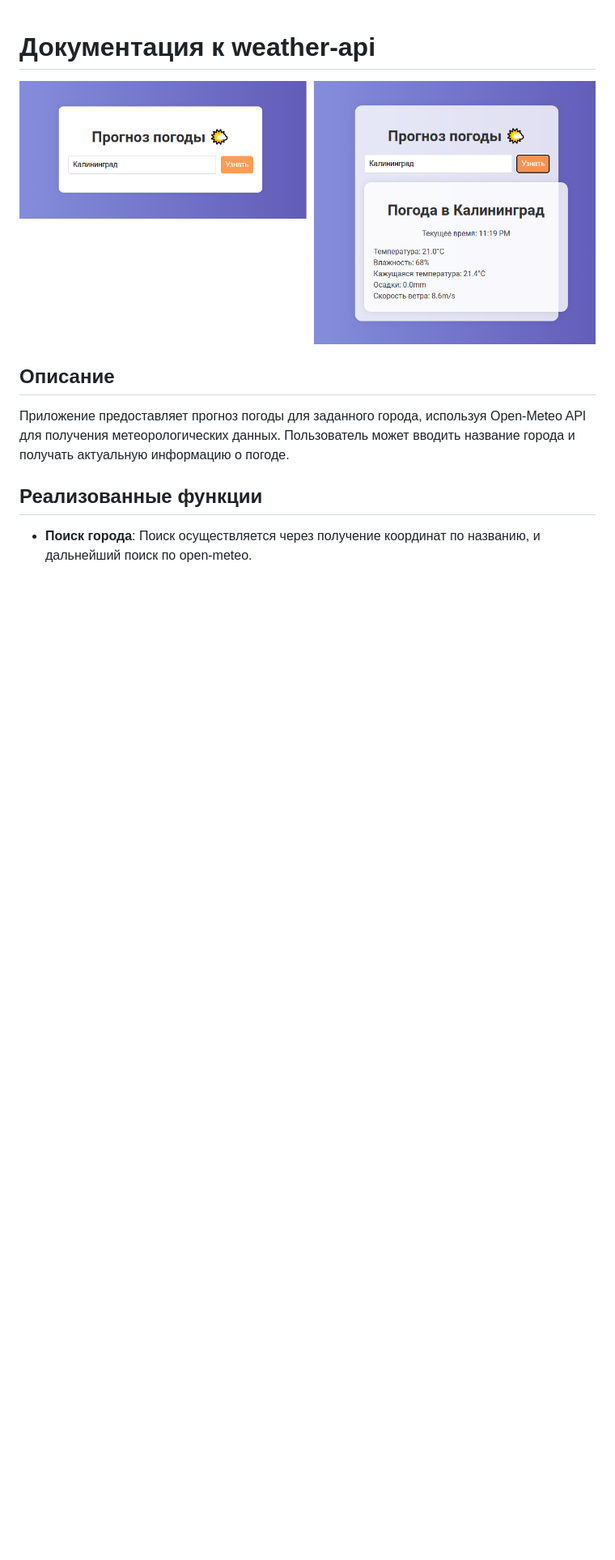
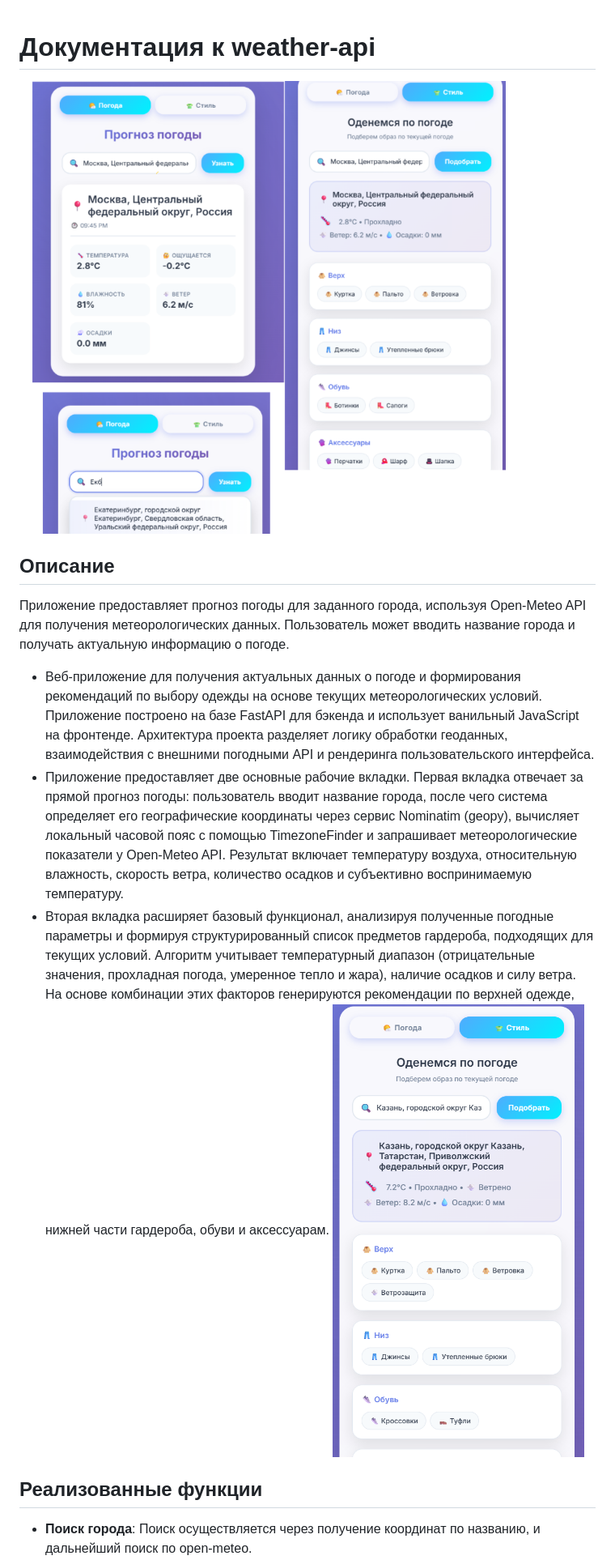
Before and after one commit to danissimoae/weather-api, a Markdown page: README.md, the part around the change. Shown: that part at 81% size. Rendered like a GitHub page; pictures changed too: img_1.png (added), img_2.png (added); blank space fills up the shorter version.

Commit message:
Добавил вторую вкладку с подбором одежды, переписал роуты под новые версии библиотек

```diff
--- a/README.md
+++ b/README.md
@@ -1,9 +1,13 @@
 # Документация к weather-api
-
-![img.png](img.png)
-
+![img_1.png](img_1.png)
 ## Описание
 Приложение предоставляет прогноз погоды для заданного города, используя Open-Meteo API для получения метеорологических данных. Пользователь может вводить название города и получать актуальную информацию о погоде.
+
+- Веб-приложение для получения актуальных данных о погоде и формирования рекомендаций по выбору одежды на основе текущих метеорологических условий. Приложение построено на базе FastAPI для бэкенда и использует ванильный JavaScript на фронтенде. Архитектура проекта разделяет логику обработки геоданных, взаимодействия с внешними погодными API и рендеринга пользовательского интерфейса.
+- Приложение предоставляет две основные рабочие вкладки. Первая вкладка отвечает за прямой прогноз погоды: пользователь вводит название города, после чего система определяет его географические координаты через сервис Nominatim (geopy), вычисляет локальный часовой пояс с помощью TimezoneFinder и запрашивает метеорологические показатели у Open-Meteo API. Результат включает температуру воздуха, относительную влажность, скорость ветра, количество осадков и субъективно воспринимаемую температуру.
+- Вторая вкладка расширяет базовый функционал, анализируя полученные погодные параметры и формируя структурированный список предметов гардероба, подходящих для текущих условий. Алгоритм учитывает температурный диапазон (отрицательные значения, прохладная погода, умеренное тепло и жара), наличие осадков и силу ветра. На основе комбинации этих факторов генерируются рекомендации по верхней одежде, нижней части гардероба, обуви и аксессуарам.
+![img_2.png](img_2.png)
+
 
 ## Реализованные функции
 - **Поиск города**: Поиск осуществляется через получение координат по названию, и дальнейший поиск по open-meteo.
```
Also changed, not shown: 4 other files.
